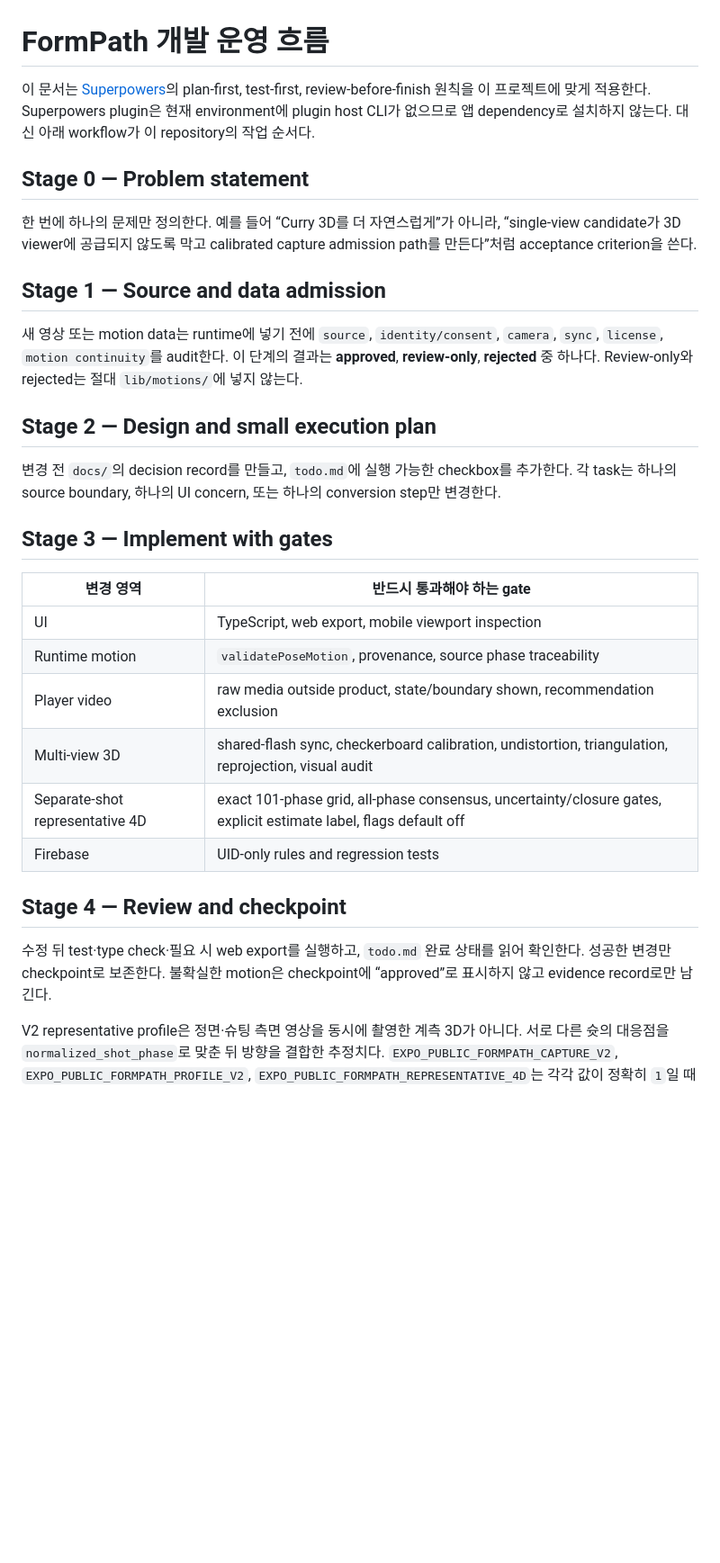
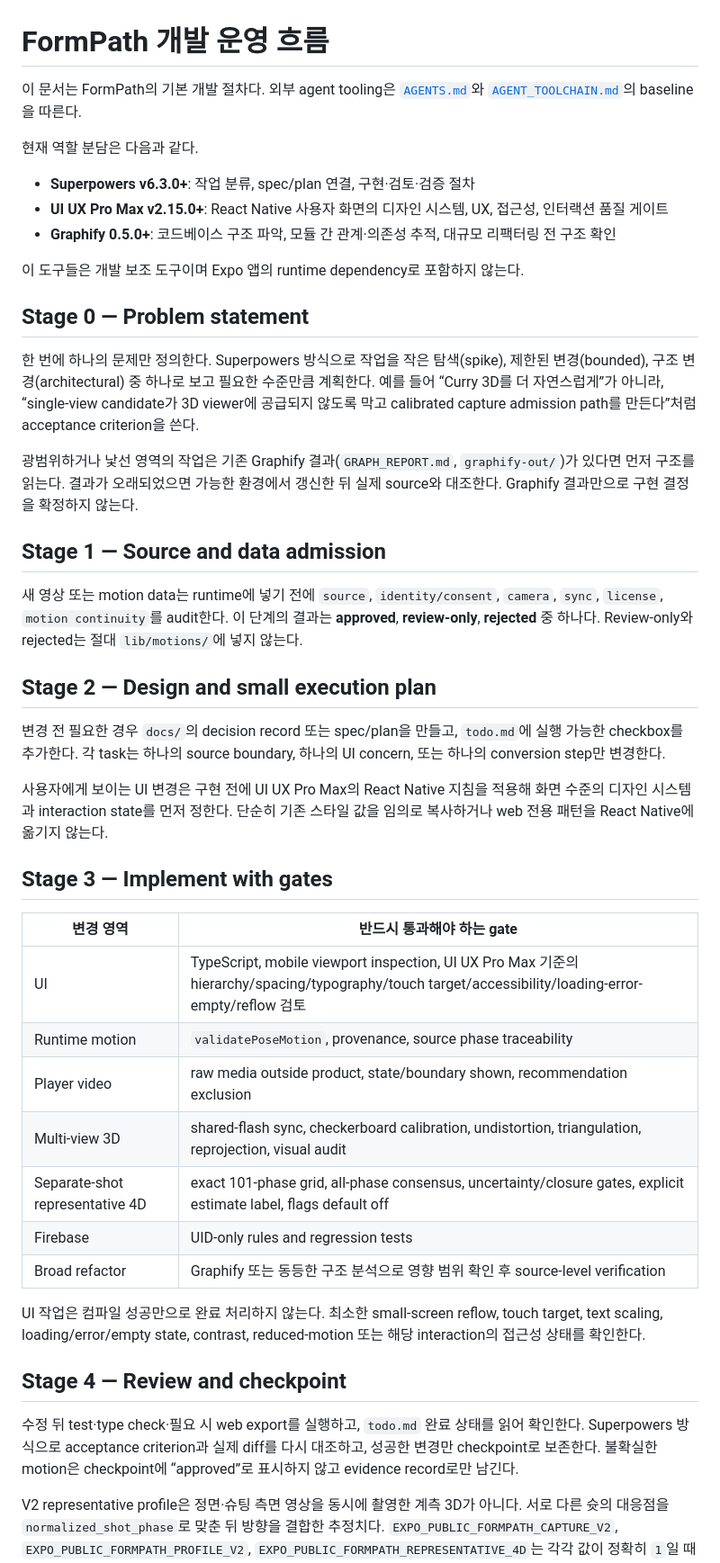
Before and after one commit to Rudwpahs/shooting-profile-coach-ios, a Markdown page: docs/DEVELOPMENT_WORKFLOW.md, the part around the change. Shown at 90% size. Rendered like a GitHub page; blank space fills up the shorter version.

Commit message:
docs: integrate current agent tooling into workflow

```diff
--- a/docs/DEVELOPMENT_WORKFLOW.md
+++ b/docs/DEVELOPMENT_WORKFLOW.md
@@ -1,10 +1,20 @@
 # FormPath 개발 운영 흐름
 
-이 문서는 [Superpowers](https://github.com/obra/superpowers)의 plan-first, test-first, review-before-finish 원칙을 이 프로젝트에 맞게 적용한다. Superpowers plugin은 현재 environment에 plugin host CLI가 없으므로 앱 dependency로 설치하지 않는다. 대신 아래 workflow가 이 repository의 작업 순서다.
+이 문서는 FormPath의 기본 개발 절차다. 외부 agent tooling은 [`AGENTS.md`](../AGENTS.md)와 [`AGENT_TOOLCHAIN.md`](AGENT_TOOLCHAIN.md)의 baseline을 따른다.
+
+현재 역할 분담은 다음과 같다.
+
+- **Superpowers v6.3.0+**: 작업 분류, spec/plan 연결, 구현·검토·검증 절차
+- **UI UX Pro Max v2.15.0+**: React Native 사용자 화면의 디자인 시스템, UX, 접근성, 인터랙션 품질 게이트
+- **Graphify 0.5.0+**: 코드베이스 구조 파악, 모듈 간 관계·의존성 추적, 대규모 리팩터링 전 구조 확인
+
+이 도구들은 개발 보조 도구이며 Expo 앱의 runtime dependency로 포함하지 않는다.
 
 ## Stage 0 — Problem statement
 
-한 번에 하나의 문제만 정의한다. 예를 들어 “Curry 3D를 더 자연스럽게”가 아니라, “single-view candidate가 3D viewer에 공급되지 않도록 막고 calibrated capture admission path를 만든다”처럼 acceptance criterion을 쓴다.
+한 번에 하나의 문제만 정의한다. Superpowers 방식으로 작업을 작은 탐색(spike), 제한된 변경(bounded), 구조 변경(architectural) 중 하나로 보고 필요한 수준만큼 계획한다. 예를 들어 “Curry 3D를 더 자연스럽게”가 아니라, “single-view candidate가 3D viewer에 공급되지 않도록 막고 calibrated capture admission path를 만든다”처럼 acceptance criterion을 쓴다.
+
+광범위하거나 낯선 영역의 작업은 기존 Graphify 결과(`GRAPH_REPORT.md`, `graphify-out/`)가 있다면 먼저 구조를 읽는다. 결과가 오래되었으면 가능한 환경에서 갱신한 뒤 실제 source와 대조한다. Graphify 결과만으로 구현 결정을 확정하지 않는다.
 
 ## Stage 1 — Source and data admission
 
@@ -12,22 +22,27 @@
 
 ## Stage 2 — Design and small execution plan
 
-변경 전 `docs/`의 decision record를 만들고, `todo.md`에 실행 가능한 checkbox를 추가한다. 각 task는 하나의 source boundary, 하나의 UI concern, 또는 하나의 conversion step만 변경한다.
+변경 전 필요한 경우 `docs/`의 decision record 또는 spec/plan을 만들고, `todo.md`에 실행 가능한 checkbox를 추가한다. 각 task는 하나의 source boundary, 하나의 UI concern, 또는 하나의 conversion step만 변경한다.
+
+사용자에게 보이는 UI 변경은 구현 전에 UI UX Pro Max의 React Native 지침을 적용해 화면 수준의 디자인 시스템과 interaction state를 먼저 정한다. 단순히 기존 스타일 값을 임의로 복사하거나 web 전용 패턴을 React Native에 옮기지 않는다.
 
 ## Stage 3 — Implement with gates
 
 | 변경 영역 | 반드시 통과해야 하는 gate |
 | --- | --- |
-| UI | TypeScript, web export, mobile viewport inspection |
+| UI | TypeScript, mobile viewport inspection, UI UX Pro Max 기준의 hierarchy/spacing/typography/touch target/accessibility/loading-error-empty/reflow 검토 |
 | Runtime motion | `validatePoseMotion`, provenance, source phase traceability |
 | Player video | raw media outside product, state/boundary shown, recommendation exclusion |
 | Multi-view 3D | shared-flash sync, checkerboard calibration, undistortion, triangulation, reprojection, visual audit |
 | Separate-shot representative 4D | exact 101-phase grid, all-phase consensus, uncertainty/closure gates, explicit estimate label, flags default off |
 | Firebase | UID-only rules and regression tests |
+| Broad refactor | Graphify 또는 동등한 구조 분석으로 영향 범위 확인 후 source-level verification |
+
+UI 작업은 컴파일 성공만으로 완료 처리하지 않는다. 최소한 small-screen reflow, touch target, text scaling, loading/error/empty state, contrast, reduced-motion 또는 해당 interaction의 접근성 상태를 확인한다.
 
 ## Stage 4 — Review and checkpoint
 
-수정 뒤 test·type check·필요 시 web export를 실행하고, `todo.md` 완료 상태를 읽어 확인한다. 성공한 변경만 checkpoint로 보존한다. 불확실한 motion은 checkpoint에 “approved”로 표시하지 않고 evidence record로만 남긴다.
+수정 뒤 test·type check·필요 시 web export를 실행하고, `todo.md` 완료 상태를 읽어 확인한다. Superpowers 방식으로 acceptance criterion과 실제 diff를 다시 대조하고, 성공한 변경만 checkpoint로 보존한다. 불확실한 motion은 checkpoint에 “approved”로 표시하지 않고 evidence record로만 남긴다.
 
 V2 representative profile은 정면·슈팅 측면 영상을 동시에 촬영한 계측 3D가 아니다. 서로 다른 슛의 대응점을 `normalized_shot_phase`로 맞춘 뒤 방향을 결합한 추정치다. `EXPO_PUBLIC_FORMPATH_CAPTURE_V2`, `EXPO_PUBLIC_FORMPATH_PROFILE_V2`, `EXPO_PUBLIC_FORMPATH_REPRESENTATIVE_4D`는 각각 값이 정확히 `1`일 때만 활성화하며, 검증 프로토콜과 iPhone/Firebase 출시 gate가 끝나기 전에는 모두 비활성으로 유지한다.
 
```
